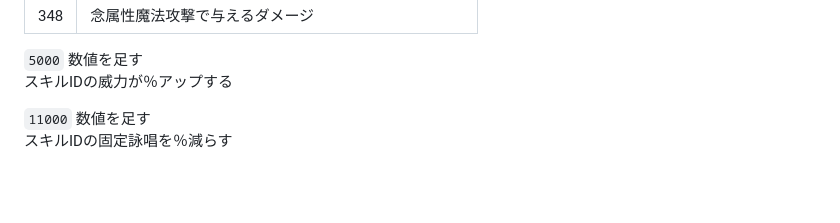
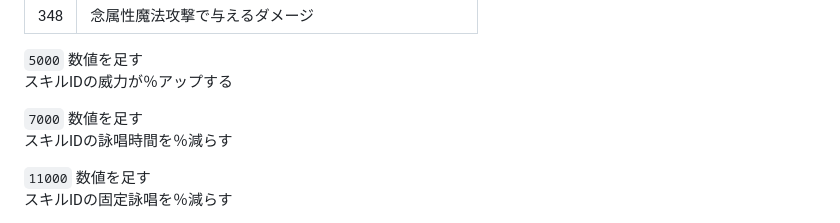
Before and after one commit to tucur-game-tools/roratorio, a Markdown page: manual/item.md, the part around the change. Rendered like a GitHub page; blank space fills up the shorter version.

Commit message:
効果情報の追加

```diff
--- a/manual/item.md
+++ b/manual/item.md
@@ -132,6 +132,9 @@
 
 `5000` 数値を足す<br>
 スキルIDの威力が％アップする<br>
+
+`7000` 数値を足す<br>
+スキルIDの詠唱時間を％減らす<br>
 
 `11000` 数値を足す<br>
 スキルIDの固定詠唱を％減らす<br>
```
